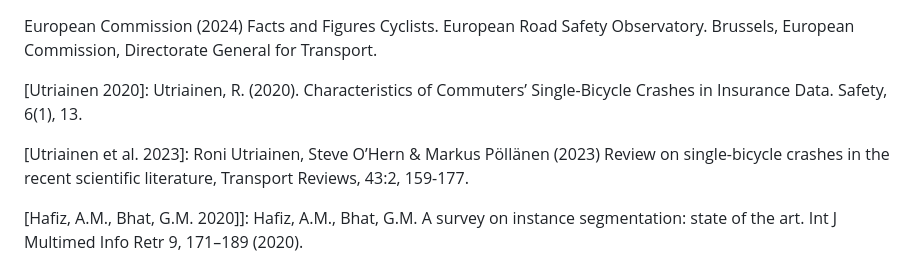
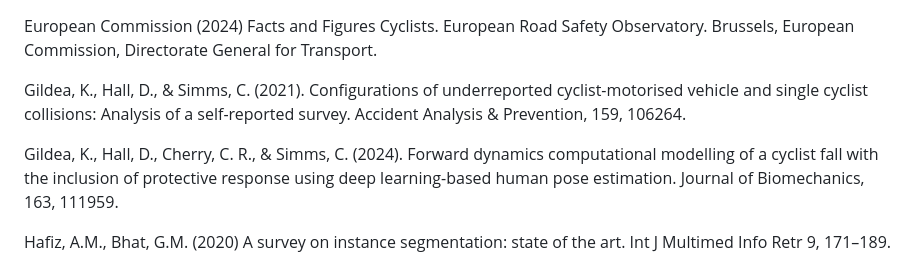
Before and after one commit to Eimolgon/Drafts, a Markdown page: ICSC.md, the part around one of its changes. Drawn GitHub-style.

Commit message:
Update references

```diff
--- a/ICSC.md
+++ b/ICSC.md
@@ -123,9 +123,9 @@ References
 
 European Commission (2024) Facts and Figures Cyclists. European Road Safety Observatory. Brussels, European Commission, Directorate General for Transport.
 
-[Utriainen 2020]: Utriainen, R. (2020). Characteristics of Commuters’ Single-Bicycle Crashes in Insurance Data. Safety, 6(1), 13.
+Gildea, K., Hall, D., & Simms, C. (2021). Configurations of underreported cyclist-motorised vehicle and single cyclist collisions: Analysis of a self-reported survey. Accident Analysis & Prevention, 159, 106264.
 
-[Utriainen et al. 2023]: Roni Utriainen, Steve O’Hern & Markus Pöllänen (2023) Review on single-bicycle crashes in the recent scientific literature, Transport Reviews, 43:2, 159-177.
+Gildea, K., Hall, D., Cherry, C. R., & Simms, C. (2024). Forward dynamics computational modelling of a cyclist fall with the inclusion of protective response using deep learning-based human pose estimation. Journal of Biomechanics, 163, 111959.
 
-[Hafiz, A.M., Bhat, G.M. 2020]]: Hafiz, A.M., Bhat, G.M. A survey on instance segmentation: state of the art. Int J Multimed Info Retr 9, 171–189 (2020).
+Hafiz, A.M., Bhat, G.M. (2020) A survey on instance segmentation: state of the art. Int J Multimed Info Retr 9, 171–189.
 
```
Also changed, not shown: other parts of ICSC.md (+2 -2 lines).
